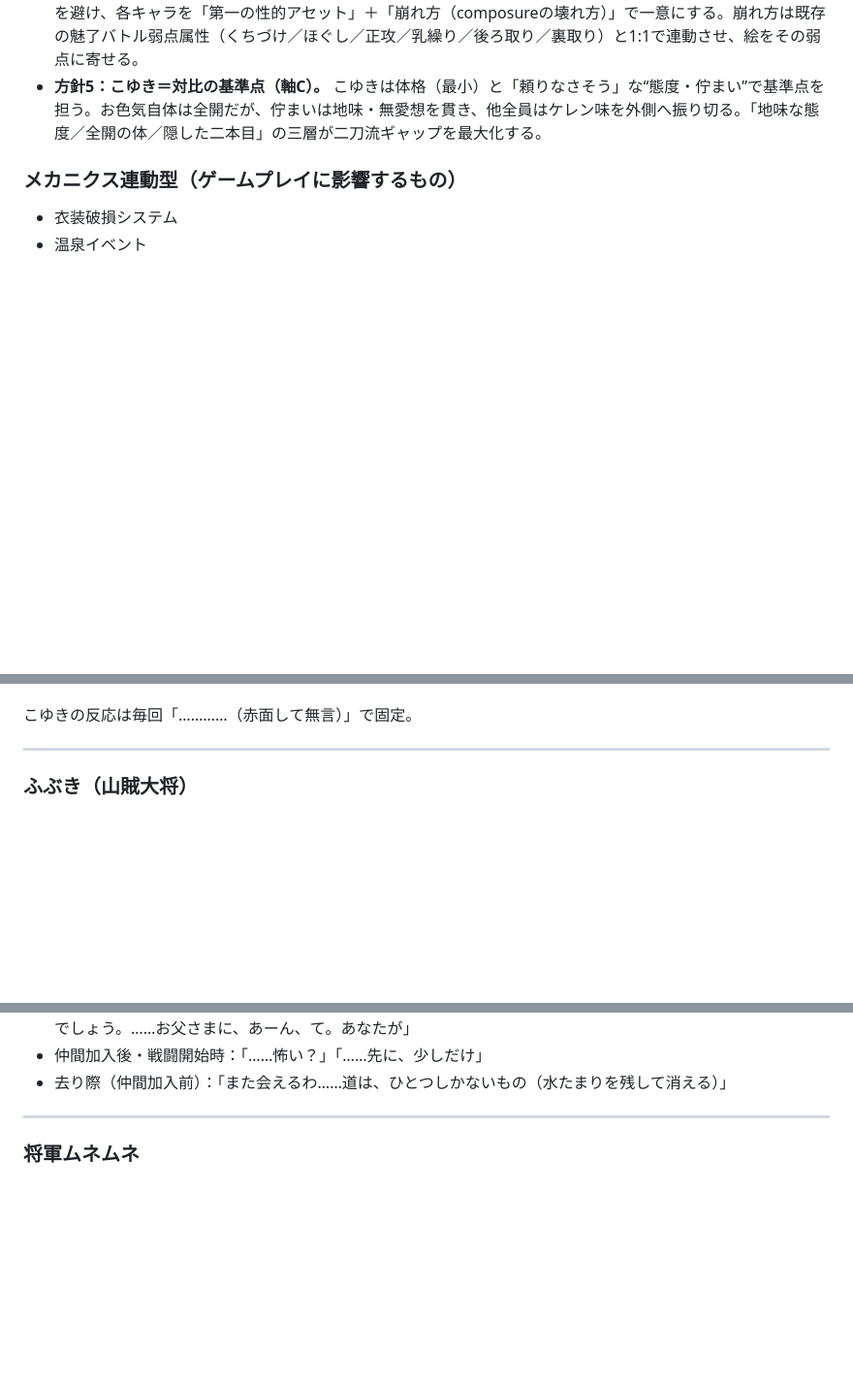
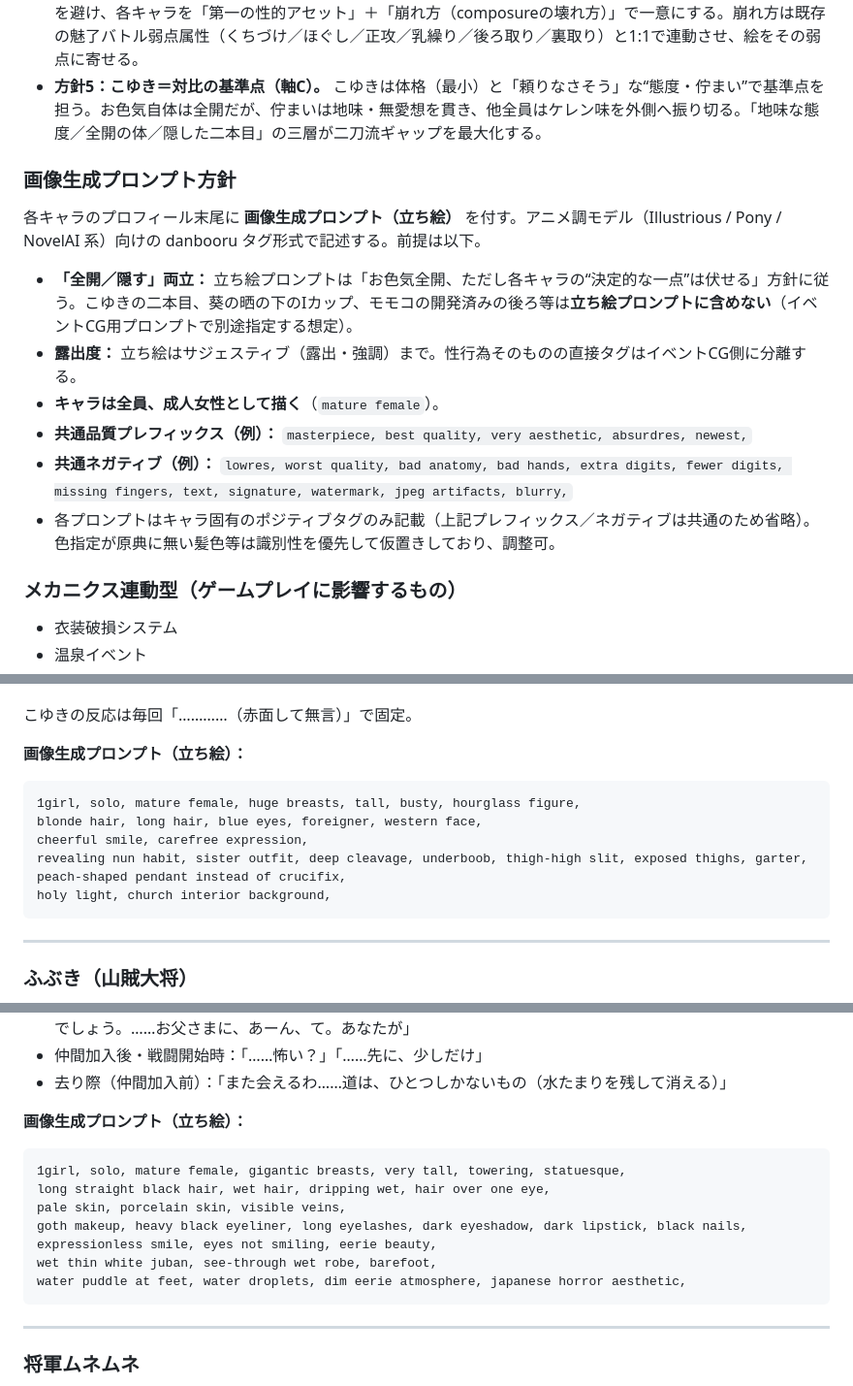
Before and after one commit to sashimihoutyou/END-Samurai, a Markdown page: docs/06_世界観・キャラクター.md, 3 parts joined by grey strips. Shown at 97% size. Drawn GitHub-style; blank space fills up the shorter version.

Commit message:
各キャラに画像生成プロンプト（立ち絵）を追記
- 画像生成プロンプト方針（品質タグ/ネガティブ/全開と隠すの両立）を追加
- 全8キャラの立ち絵用 danbooru タグプロンプトを各プロフィール末尾に追記
- 決定的な一点（こゆきの二本目等）は立ち絵プロンプトから除外

````diff
--- a/docs/06_世界観・キャラクター.md
+++ b/docs/06_世界観・キャラクター.md
@@ -197,6 +197,17 @@
 - **方針4：エロをシルエットで差別化する（軸B）。** 爆乳が4人（お豊L・めありK・ふぶきJ・葵I）いる記号の混同を避け、各キャラを「第一の性的アセット」＋「崩れ方（composureの壊れ方）」で一意にする。崩れ方は既存の魅了バトル弱点属性（くちづけ／ほぐし／正攻／乳繰り／後ろ取り／裏取り）と1:1で連動させ、絵をその弱点に寄せる。
 - **方針5：こゆき＝対比の基準点（軸C）。** こゆきは体格（最小）と「頼りなさそう」な“態度・佇まい”で基準点を担う。お色気自体は全開だが、佇まいは地味・無愛想を貫き、他全員はケレン味を外側へ振り切る。「地味な態度／全開の体／隠した二本目」の三層が二刀流ギャップを最大化する。
 
+### 画像生成プロンプト方針
+
+各キャラのプロフィール末尾に **画像生成プロンプト（立ち絵）** を付す。アニメ調モデル（Illustrious / Pony / NovelAI 系）向けの danbooru タグ形式で記述する。前提は以下。
+
+- **「全開／隠す」両立：** 立ち絵プロンプトは「お色気全開、ただし各キャラの“決定的な一点”は伏せる」方針に従う。こゆきの二本目、葵の晒の下のIカップ、モモコの開発済みの後ろ等は**立ち絵プロンプトに含めない**（イベントCG用プロンプトで別途指定する想定）。
+- **露出度：** 立ち絵はサジェスティブ（露出・強調）まで。性行為そのものの直接タグはイベントCG側に分離する。
+- **キャラは全員、成人女性として描く**（`mature female`）。
+- **共通品質プレフィックス（例）：** `masterpiece, best quality, very aesthetic, absurdres, newest,`
+- **共通ネガティブ（例）：** `lowres, worst quality, bad anatomy, bad hands, extra digits, fewer digits, missing fingers, text, signature, watermark, jpeg artifacts, blurry,`
+- 各プロンプトはキャラ固有のポジティブタグのみ記載（上記プレフィックス／ネガティブは共通のため省略）。色指定が原典に無い髪色等は識別性を優先して仮置きしており、調整可。
+
 ### メカニクス連動型（ゲームプレイに影響するもの）
 
 - 衣装破損システム
@@ -451,6 +496,16 @@
 - 「オゥ……♡ 硬サ、長サ、反リ……♡ これがパーフェクトジャパニーズクオリティ♡」
 
 こゆきの反応は毎回「…………（赤面して無言）」で固定。
+
+**画像生成プロンプト（立ち絵）：**
+```
+1girl, solo, mature female, huge breasts, tall, busty, hourglass figure,
+blonde hair, long hair, blue eyes, foreigner, western face,
+cheerful smile, carefree expression,
+revealing nun habit, sister outfit, deep cleavage, underboob, thigh-high slit, exposed thighs, garter,
+peach-shaped pendant instead of crucifix,
+holy light, church interior background,
+```
 
 ---
 
@@ -599,6 +673,17 @@
 - ムネムネ生存開示（裏ルート・マサクニ戦直前）：「……あらぁ？　生きてるわよぉ、カレ……」「桃を、もらったでしょう。……お父さまに、あーん、て。あなたが」
 - 仲間加入後・戦闘開始時：「……怖い？」「……先に、少しだけ」
 - 去り際（仲間加入前）：「また会えるわ……道は、ひとつしかないもの（水たまりを残して消える）」
+
+**画像生成プロンプト（立ち絵）：**
+```
+1girl, solo, mature female, gigantic breasts, very tall, towering, statuesque,
+long straight black hair, wet hair, dripping wet, hair over one eye,
+pale skin, porcelain skin, visible veins,
+goth makeup, heavy black eyeliner, long eyelashes, dark eyeshadow, dark lipstick, black nails,
+expressionless smile, eyes not smiling, eerie beauty,
+wet thin white juban, see-through wet robe, barefoot,
+water puddle at feet, water droplets, dim eerie atmosphere, japanese horror aesthetic,
+```
 
 ---
 
````
Also changed, not shown: other parts of docs/06_世界観・キャラクター.md (+53 -0 lines).
